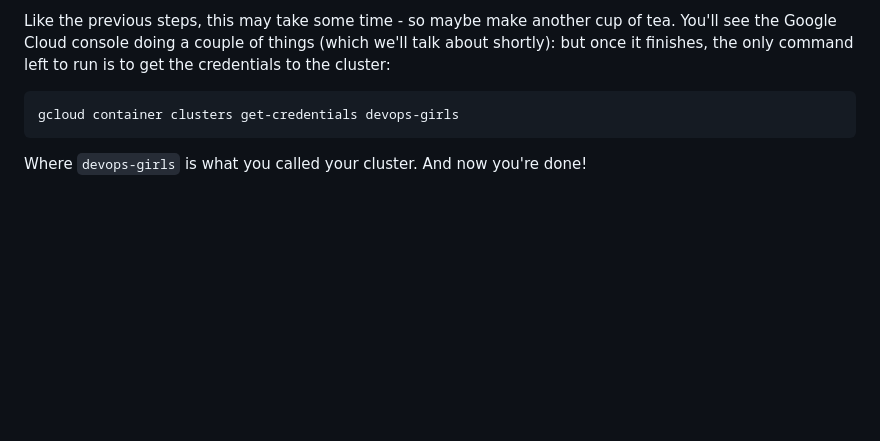
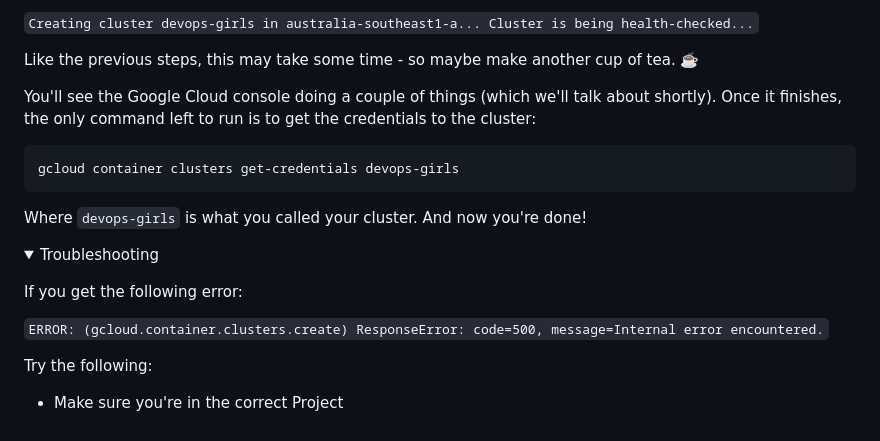
Before and after one commit to DevOps-Represent/from-docker-to-kubernetes, a Markdown page: Setup-with-Google-Cloud.md, the part around one of its changes. Rendered like a GitHub page; folded sections open; blank space fills up the shorter version.

````diff
--- a/Setup-with-Google-Cloud.md
+++ b/Setup-with-Google-Cloud.md
@@ -36,8 +65,26 @@ gcloud container clusters create devops-girls --num-nodes=1
 
-Like the previous steps, this may take some time - so maybe make another cup of tea. You'll see the Google Cloud console doing a couple of things (which we'll talk about shortly): but once it finishes, the only command left to run is to get the credentials to the cluster:
+`Creating cluster devops-girls in australia-southeast1-a... Cluster is being health-checked...`
+
+Like the previous steps, this may take some time - so maybe make another cup of tea. ☕️
+
+You'll see the Google Cloud console doing a couple of things (which we'll talk about shortly). Once it finishes, the only command left to run is to get the credentials to the cluster:
 
 ```
 gcloud container clusters get-credentials devops-girls
 ```
 
 Where `devops-girls` is what you called your cluster. And now you're done!
+
+
+<details><summary>Troubleshooting</summary><p>
+
+
+If you get the following error:
+
+`ERROR: (gcloud.container.clusters.create) ResponseError: code=500, message=Internal error encountered.`
+
+Try the following:
+- Make sure you're in the correct Project
+
+
+
````
Also changed, not shown: other parts of Setup-with-Google-Cloud.md (+37 -7 lines), images/11-GKE.png (added), images/11-google-console.png (added), images/11-google-no-charge.png (added), images/11-new-project-1.png (added), images/11-new-project.png (added).
